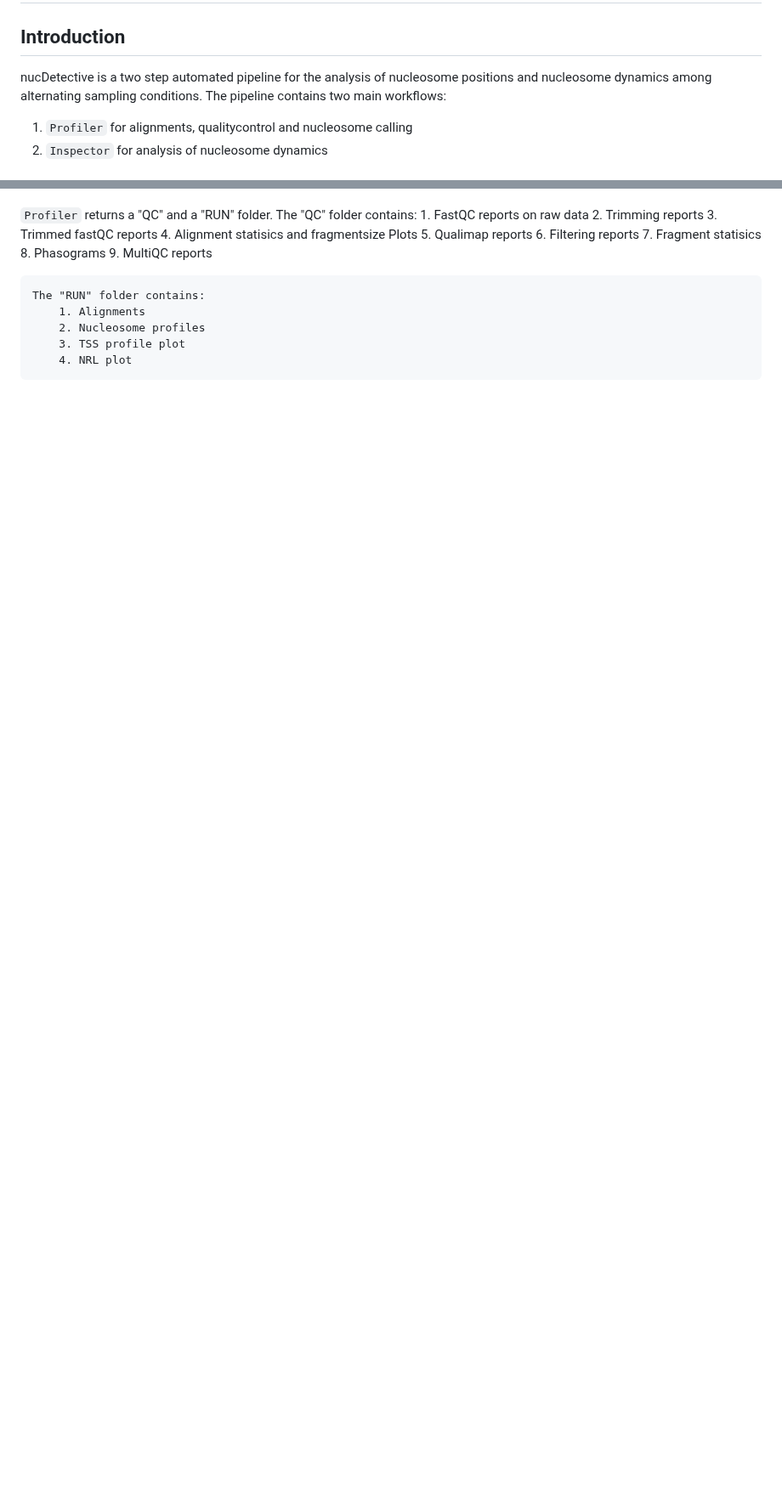
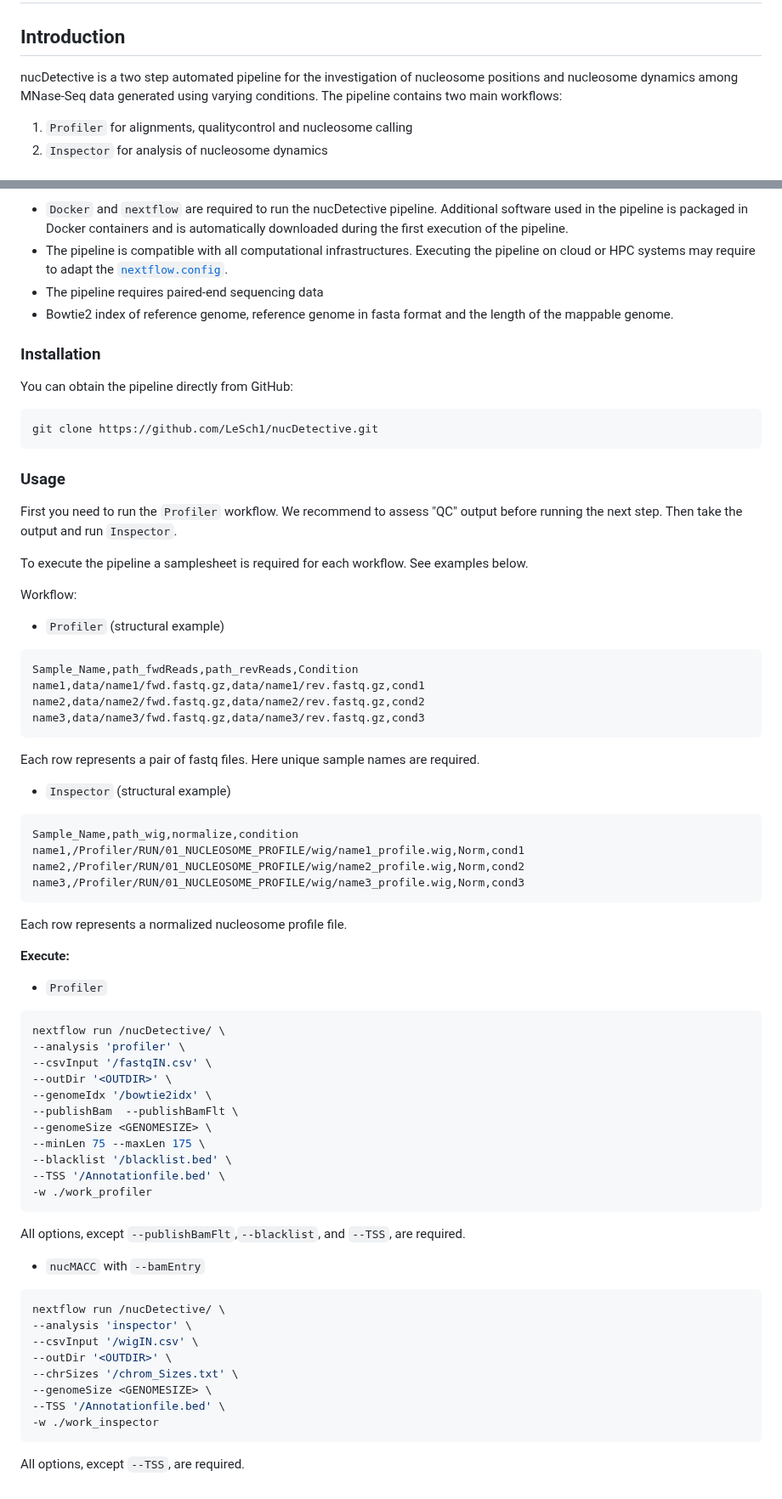
Before and after one commit to uschwartz/nucDetective, a Markdown page: README.md, 2 parts joined by grey strips. Shown at 85% size. GitHub-like rendering; blank space fills up the shorter version.

Commit message:
readme v1

````diff
--- a/README.md
+++ b/README.md
@@ -1,7 +1,7 @@
 # nucDetective
 
 ## Introduction
-nucDetective is a two step automated pipeline for the analysis of nucleosome positions and nucleosome dynamics among alternating sampling conditions.
+nucDetective is a two step automated pipeline for the investigation of nucleosome positions and nucleosome dynamics among MNase-Seq data generated using varying conditions.
 The pipeline contains two main workflows:
 
 1. `Profiler` for alignments, qualitycontrol and nucleosome calling
@@ -22,24 +95,71 @@ Given paired-end sequencing data in fastq format, this pipeline will first run `
+* `Docker` and `nextflow` are required to run the nucDetective pipeline. Additional software used in the pipeline is packaged in Docker containers and is automatically downloaded during the first execution of the pipeline.
+* The pipeline is compatible with all computational infrastructures. Executing the pipeline on cloud or HPC systems may require to adapt the [`nextflow.config`](https://www.nextflow.io/docs/latest/basic.html).
+* The pipeline requires paired-end sequencing data
+* Bowtie2 index of reference genome, reference genome in fasta format and the length of the mappable genome.
+
+### Installation
+You can obtain the pipeline directly from GitHub:
+```bash
+git clone https://github.com/LeSch1/nucDetective.git
+```
+
+### Usage
+First you need to run the `Profiler` workflow. We recommend to assess "QC" output before running the next step. Then take the output and run `Inspector`.
+
+To execute the pipeline a samplesheet is required for each workflow. See examples below.
+
+Workflow:
+
+* `Profiler` (structural example)
+
+```csv
+Sample_Name,path_fwdReads,path_revReads,Condition
+name1,data/name1/fwd.fastq.gz,data/name1/rev.fastq.gz,cond1
+name2,data/name2/fwd.fastq.gz,data/name2/rev.fastq.gz,cond2
+name3,data/name3/fwd.fastq.gz,data/name3/rev.fastq.gz,cond3
+```
+Each row represents a pair of fastq files. Here unique sample names are required.
 
 
 
+* `Inspector` (structural example)
+
+```csv
+Sample_Name,path_wig,normalize,condition
+name1,/Profiler/RUN/01_NUCLEOSOME_PROFILE/wig/name1_profile.wig,Norm,cond1
+name2,/Profiler/RUN/01_NUCLEOSOME_PROFILE/wig/name2_profile.wig,Norm,cond2
+name3,/Profiler/RUN/01_NUCLEOSOME_PROFILE/wig/name3_profile.wig,Norm,cond3
+```
+Each row represents a normalized nucleosome profile file.
+
+**Execute:**
+
+* `Profiler`
+```bash
+nextflow run /nucDetective/ \
+--analysis 'profiler' \
+--csvInput '/fastqIN.csv' \
+--outDir '<OUTDIR>' \
+--genomeIdx '/bowtie2idx' \
+--publishBam  --publishBamFlt \
+--genomeSize <GENOMESIZE> \
+--minLen 75 --maxLen 175 \
+--blacklist '/blacklist.bed' \
+--TSS '/Annotationfile.bed' \
+-w ./work_profiler
+```
+All options, except `--publishBamFlt`,`--blacklist`, and `--TSS`, are required.
 
 
-
-
-`Profiler` returns a "QC" and a "RUN" folder.
-    The "QC" folder contains:
-        1. FastQC reports on raw data
-        2. Trimming reports
-        3. Trimmed fastQC reports
-        4. Alignment statisics and fragmentsize Plots
-        5. Qualimap reports
-        6. Filtering reports
-        7. Fragment statisics
-        8. Phasograms
-        9. MultiQC reports
-
-    The "RUN" folder contains:
-        1. Alignments
-        2. Nucleosome profiles
-        3. TSS profile plot
-        4. NRL plot
+* `nucMACC` with `--bamEntry`
+```bash
+nextflow run /nucDetective/ \
+--analysis 'inspector' \
+--csvInput '/wigIN.csv' \
+--outDir '<OUTDIR>' \
+--chrSizes '/chrom_Sizes.txt' \
+--genomeSize <GENOMESIZE> \
+--TSS '/Annotationfile.bed' \
+-w ./work_inspector
+```
+All options, except `--TSS`, are required.
````
Also changed, not shown: other parts of README.md (+76 -3 lines), docs/img/Workflow_Inspector.png (added), 5 other files.
